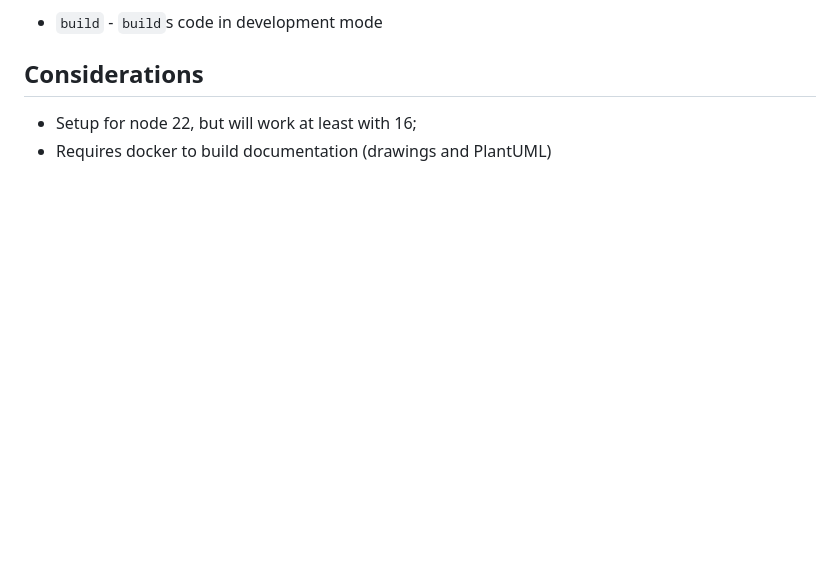
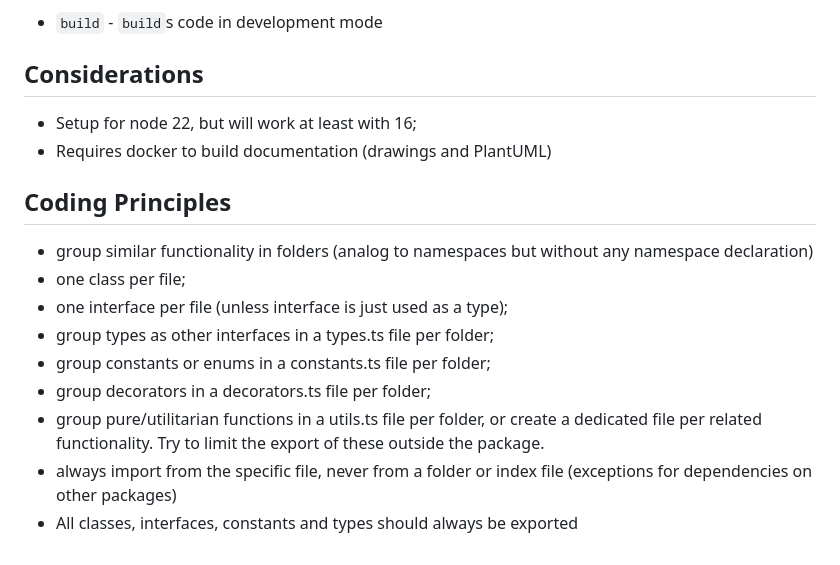
Before and after one commit to decaf-ts/wep-page, a Markdown page: workdocs/tutorials/For Developers.md, the part around the change. GitHub-like rendering; blank space fills up the shorter version.

```diff
--- a/workdocs/tutorials/For Developers.md
+++ b/workdocs/tutorials/For Developers.md
@@ -361,3 +361,17 @@ Common commands for builds, tests, and documentation generation are available in
 
 - Setup for node 22, but will work at least with 16;
 - Requires docker to build documentation (drawings and PlantUML)
+
+
+
+## Coding Principles
+
+- group similar functionality in folders (analog to namespaces but without any namespace declaration)
+- one class per file;
+- one interface per file (unless interface is just used as a type);
+- group types as other interfaces in a types.ts file per folder;
+- group constants or enums in a constants.ts file per folder;
+- group decorators in a decorators.ts file per folder;
+- group pure/utilitarian functions in a utils.ts file per folder, or create a dedicated file per related functionality. Try to limit the export of these outside the package.
+- always import from the specific file, never from a folder or index file (exceptions for dependencies on other packages)
+- All classes, interfaces, constants and types should always be exported
```
